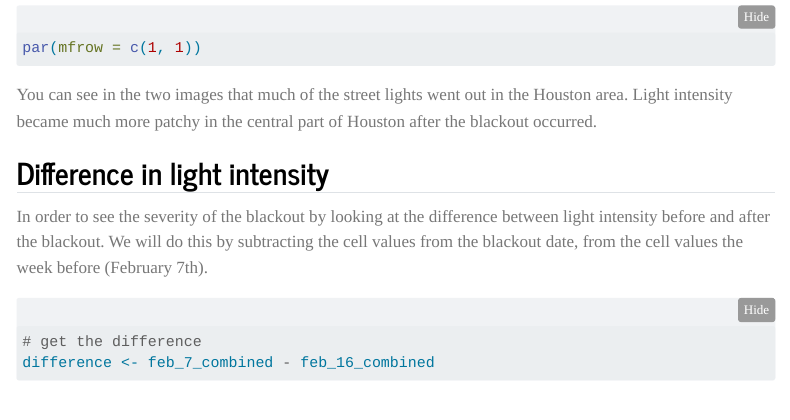
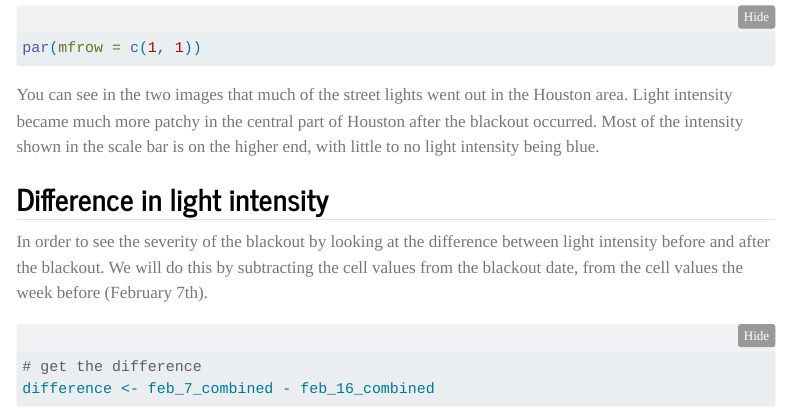
Before and after one commit to lauren-puffer/Impact-of-severe-weather-on-power-grid, a Quarto document (texas_blackout.qmd): the page in a window 1100 px wide, from 7300 px down. Rendered offline with R 4.5, knitr and Pandoc in place of Quarto, with nearby package versions; some code elsewhere in the file could not run offline; menus at the side of the page are left out; long lines of code are wrapped.

Commit message:
Added explanation of scale bar

````diff
--- a/texas_blackout.qmd
+++ b/texas_blackout.qmd
@@ -237,7 +237,7 @@ plot(feb_16_cropped,
 par(mfrow = c(1, 1))
 ```
 
-You can see in the two images that much of the street lights went out in the Houston area. Light intensity became much more patchy in the central part of Houston after the blackout occurred.
+You can see in the two images that much of the street lights went out in the Houston area. Light intensity became much more patchy in the central part of Houston after the blackout occurred. Most of the intensity shown in the scale bar is on the higher end, with little to no light intensity being blue.
 
 ## Difference in light intensity
 
````
